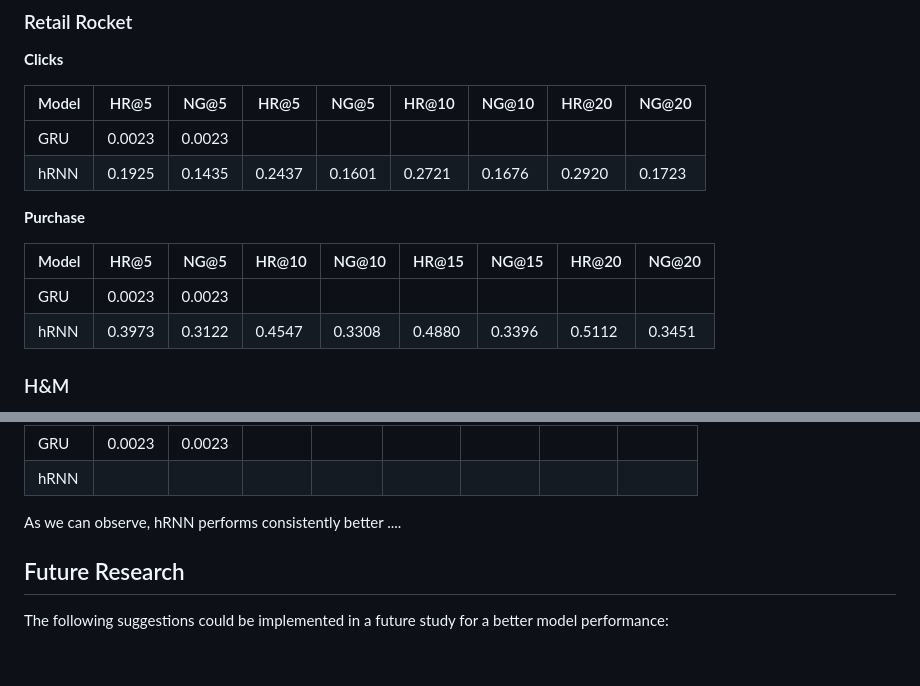
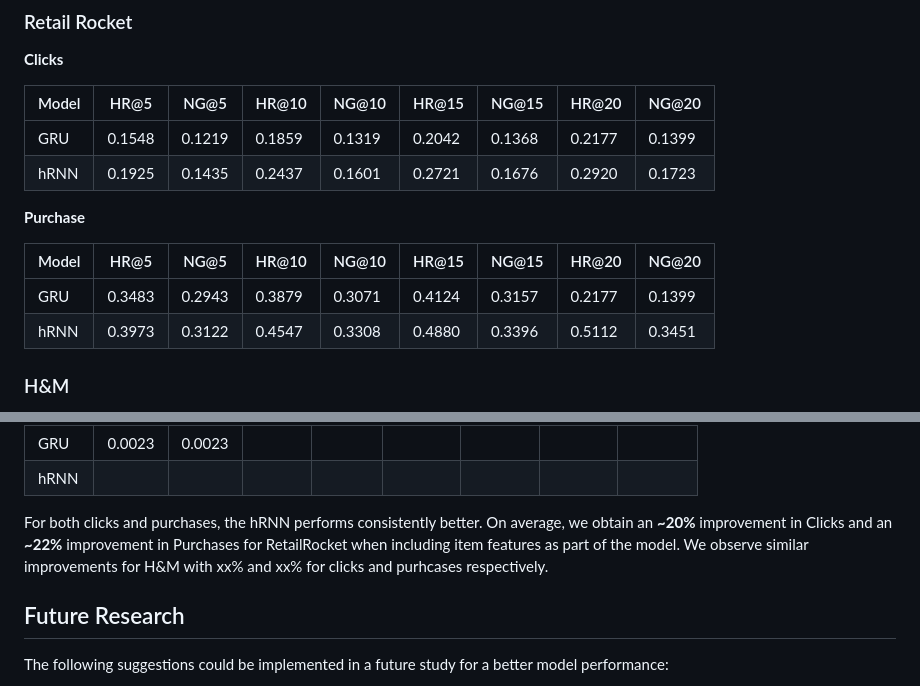
Before and after one commit to belladu0201/Deep_RL_Recommender_System, a Markdown page: README.md, 2 parts joined by grey strips. Rendered like a GitHub page; blank space fills up the shorter version.

```diff
--- a/README.md
+++ b/README.md
@@ -59,16 +59,16 @@ Below are the results for GRU (Baseline) and hRNN (GRU + Iten Features) for our
 
 **Clicks**
 
-| Model | HR@5   | NG@5   | HR@5 | NG@5 | HR@10 | NG@10 | HR@20 | NG@20 |
+| Model | HR@5   | NG@5   | HR@10 | NG@10 | HR@15 | NG@15 | HR@20 | NG@20 |
 |-------|--------|--------|------|------|-------|-------|-------|-------|
-| GRU   | 0.0023 | 0.0023 |      |      |       |       |       |       |
+| GRU   | 0.1548 | 0.1219 | 0.1859 | 0.1319 | 0.2042 | 0.1368 | 0.2177 | 0.1399|
 | hRNN  | 0.1925 | 0.1435 | 0.2437 | 0.1601 | 0.2721 | 0.1676 | 0.2920 | 0.1723|
 
 **Purchase**
 
 | Model | HR@5   | NG@5   | HR@10 | NG@10 | HR@15 | NG@15 | HR@20 | NG@20 |
 |-------|--------|--------|------|------|-------|-------|-------|-------|
-| GRU   | 0.0023 | 0.0023 |      |      |       |       |       |       |
+| GRU   | 0.3483 | 0.2943 | 0.3879 | 0.3071 | 0.4124 | 0.3157 | 0.2177 | 0.1399|
 | hRNN  | 0.3973 | 0.3122 | 0.4547 | 0.3308 | 0.4880 | 0.3396 | 0.5112 | 0.3451|
 
 ### H&M
@@ -88,7 +88,7 @@ Below are the results for GRU (Baseline) and hRNN (GRU + Iten Features) for our
 | hRNN  |        |        |      |      |       |       |       |       |
 
 
-As we can observe, hRNN performs consistently better ....
+For both clicks and purchases, the hRNN performs consistently better. On average, we obtain an **~20%** improvement in Clicks and an **~22%** improvement in Purchases for RetailRocket when including item features as part of the model. We observe similar improvements for H&M with xx% and xx% for clicks and purhcases respectively.
 
 ## Future Research
 
```
